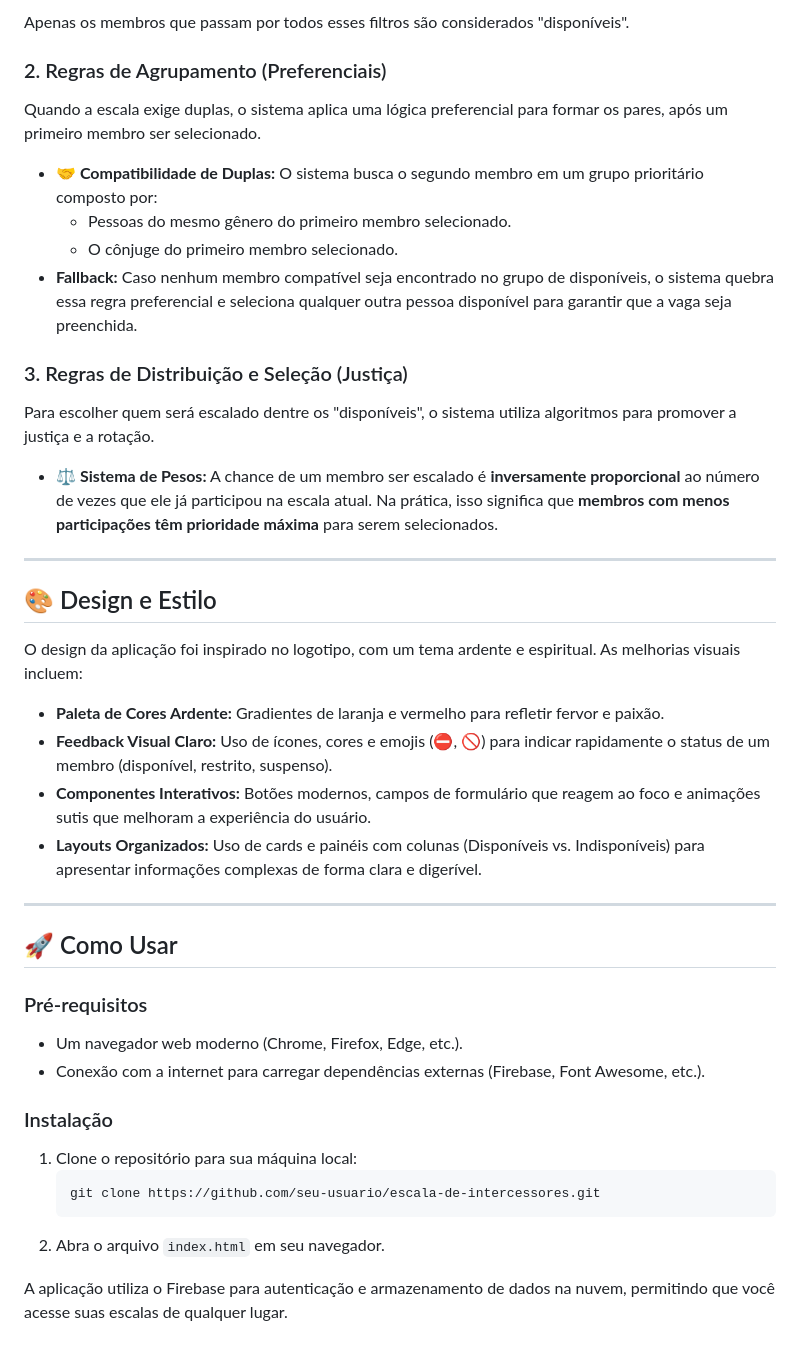
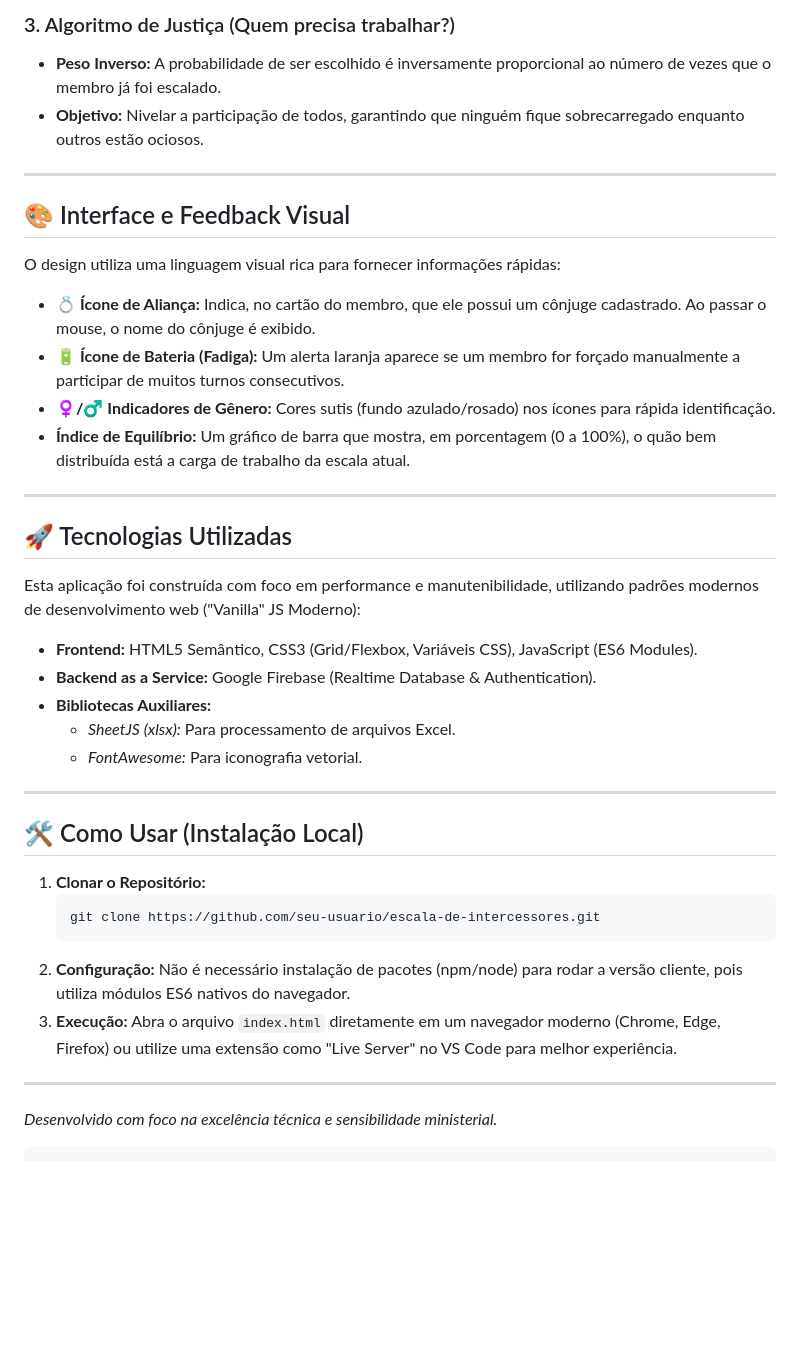
Before and after one commit to Fernnog/Escala-da-Intercessao, a Markdown page: README.md, the part around the change printed below. GitHub-like rendering; blank space fills up the shorter version.

````diff
--- a/README.md
+++ b/README.md
@@ -49,41 +57,45 @@ Estas são as regras "inquebráveis". Se um membro se encaixar em qualquer uma d
 
-Apenas os membros que passam por todos esses filtros são considerados "disponíveis".
-
-### 2. Regras de Agrupamento (Preferenciais)
-Quando a escala exige duplas, o sistema aplica uma lógica preferencial para formar os pares, após um primeiro membro ser selecionado.
-
-- **🤝 Compatibilidade de Duplas:** O sistema busca o segundo membro em um grupo prioritário composto por:
-  - Pessoas do mesmo gênero do primeiro membro selecionado.
-  - O cônjuge do primeiro membro selecionado.
-- **Fallback:** Caso nenhum membro compatível seja encontrado no grupo de disponíveis, o sistema quebra essa regra preferencial e seleciona qualquer outra pessoa disponível para garantir que a vaga seja preenchida.
-
-### 3. Regras de Distribuição e Seleção (Justiça)
-Para escolher quem será escalado dentre os "disponíveis", o sistema utiliza algoritmos para promover a justiça e a rotação.
-
-- **⚖️ Sistema de Pesos:** A chance de um membro ser escalado é **inversamente proporcional** ao número de vezes que ele já participou na escala atual. Na prática, isso significa que **membros com menos participações têm prioridade máxima** para serem selecionados.
+### 3. Algoritmo de Justiça (Quem precisa trabalhar?)
+- **Peso Inverso:** A probabilidade de ser escolhido é inversamente proporcional ao número de vezes que o membro já foi escalado.
+- **Objetivo:** Nivelar a participação de todos, garantindo que ninguém fique sobrecarregado enquanto outros estão ociosos.
 
 ---
 
-## 🎨 Design e Estilo
-O design da aplicação foi inspirado no logotipo, com um tema ardente e espiritual. As melhorias visuais incluem:
-- **Paleta de Cores Ardente:** Gradientes de laranja e vermelho para refletir fervor e paixão.
-- **Feedback Visual Claro:** Uso de ícones, cores e emojis (⛔, 🚫) para indicar rapidamente o status de um membro (disponível, restrito, suspenso).
-- **Componentes Interativos:** Botões modernos, campos de formulário que reagem ao foco e animações sutis que melhoram a experiência do usuário.
-- **Layouts Organizados:** Uso de cards e painéis com colunas (Disponíveis vs. Indisponíveis) para apresentar informações complexas de forma clara e digerível.
+## 🎨 Interface e Feedback Visual
+
+O design utiliza uma linguagem visual rica para fornecer informações rápidas:
+
+- **💍 Ícone de Aliança:** Indica, no cartão do membro, que ele possui um cônjuge cadastrado. Ao passar o mouse, o nome do cônjuge é exibido.
+- **🔋 Ícone de Bateria (Fadiga):** Um alerta laranja aparece se um membro for forçado manualmente a participar de muitos turnos consecutivos.
+- **♀️/♂️ Indicadores de Gênero:** Cores sutis (fundo azulado/rosado) nos ícones para rápida identificação.
+- **Índice de Equilíbrio:** Um gráfico de barra que mostra, em porcentagem (0 a 100%), o quão bem distribuída está a carga de trabalho da escala atual.
 
 ---
 
-## 🚀 Como Usar
+## 🚀 Tecnologias Utilizadas
 
-### Pré-requisitos
-- Um navegador web moderno (Chrome, Firefox, Edge, etc.).
-- Conexão com a internet para carregar dependências externas (Firebase, Font Awesome, etc.).
+Esta aplicação foi construída com foco em performance e manutenibilidade, utilizando padrões modernos de desenvolvimento web ("Vanilla" JS Moderno):
 
-### Instalação
-1.  Clone o repositório para sua máquina local:
+- **Frontend:** HTML5 Semântico, CSS3 (Grid/Flexbox, Variáveis CSS), JavaScript (ES6 Modules).
+- **Backend as a Service:** Google Firebase (Realtime Database & Authentication).
+- **Bibliotecas Auxiliares:**
+  - *SheetJS (xlsx):* Para processamento de arquivos Excel.
+  - *FontAwesome:* Para iconografia vetorial.
+
+---
+
+## 🛠️ Como Usar (Instalação Local)
+
+1.  **Clonar o Repositório:**
     ```bash
     git clone https://github.com/seu-usuario/escala-de-intercessores.git
     ```
-2.  Abra o arquivo `index.html` em seu navegador.
+2.  **Configuração:**
+    Não é necessário instalação de pacotes (npm/node) para rodar a versão cliente, pois utiliza módulos ES6 nativos do navegador.
+3.  **Execução:**
+    Abra o arquivo `index.html` diretamente em um navegador moderno (Chrome, Edge, Firefox) ou utilize uma extensão como "Live Server" no VS Code para melhor experiência.
 
-A aplicação utiliza o Firebase para autenticação e armazenamento de dados na nuvem, permitindo que você acesse suas escalas de qualquer lugar.
+---
+
+*Desenvolvido com foco na excelência técnica e sensibilidade ministerial.*
+```
````
Also changed, not shown: other parts of README.md (+38 -30 lines).
